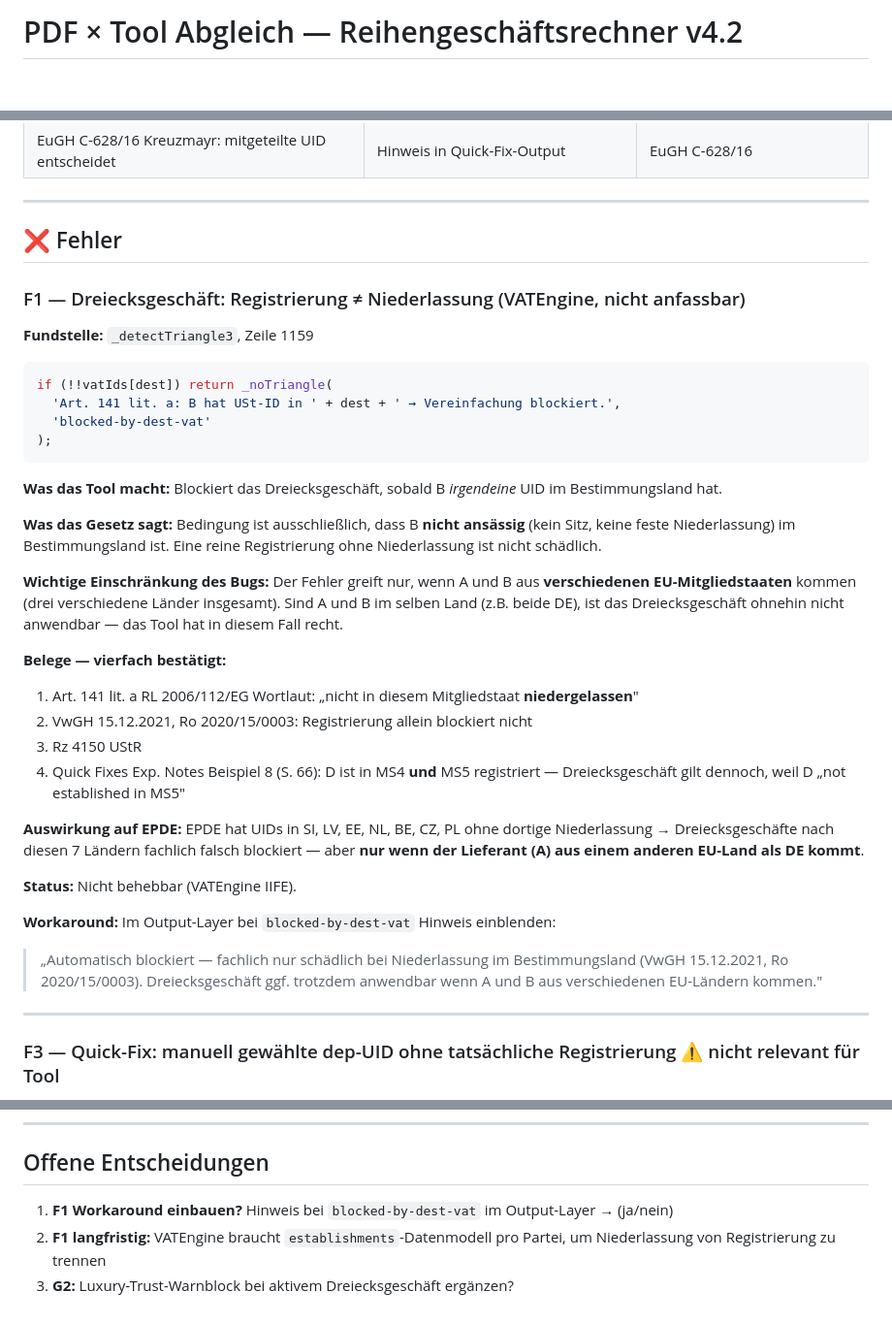
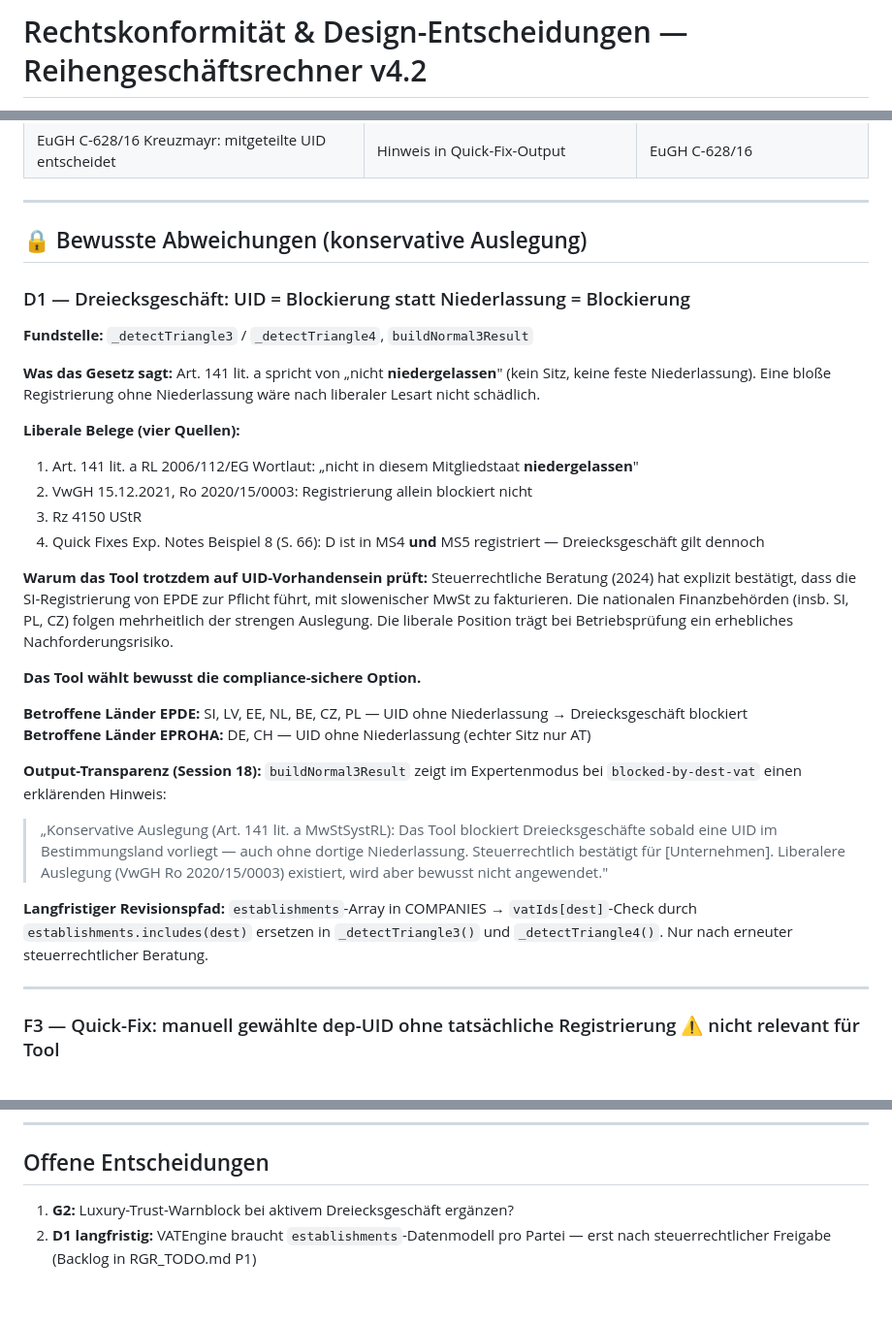
Before and after one commit to ieeks/eu-vat-reihengeschaeftrechner, a Markdown page: rechtskonformitaet.md, 3 parts joined by grey strips. Shown at 97% size. Rendered like a GitHub page; blank space fills up the shorter version.

Commit message:
abgleich.md → rechtskonformitaet.md; F1 → D1 (bewusste Entscheidung)
F1 war 'nicht behebbar (VATEngine)' — jetzt als bewusste konservative
Auslegung dokumentiert (D1). Output-Transparenz via Expert-Hint in
buildNormal3Result bereits implementiert (Session 18).
Offene Entscheidungen auf aktuellen Stand gebracht.

Co-Authored-By: Claude Sonnet 4.6 <noreply@anthropic.com>

````diff
--- a/abgleich.md
+++ b/rechtskonformitaet.md
@@ -1,2 +1,2 @@
-# PDF × Tool Abgleich — Reihengeschäftsrechner v4.2
+# Rechtskonformität & Design-Entscheidungen — Reihengeschäftsrechner v4.2
 
@@ -36,36 +36,32 @@ Quellen:
 
 ---
 
-## ❌ Fehler
+## 🔒 Bewusste Abweichungen (konservative Auslegung)
 
-### F1 — Dreiecksgeschäft: Registrierung ≠ Niederlassung (VATEngine, nicht anfassbar)
+### D1 — Dreiecksgeschäft: UID = Blockierung statt Niederlassung = Blockierung
 
-**Fundstelle:** `_detectTriangle3`, Zeile 1159
-```js
-if (!!vatIds[dest]) return _noTriangle(
-  'Art. 141 lit. a: B hat USt-ID in ' + dest + ' → Vereinfachung blockiert.',
-  'blocked-by-dest-vat'
-);
-```
+**Fundstelle:** `_detectTriangle3` / `_detectTriangle4`, `buildNormal3Result`
 
-**Was das Tool macht:** Blockiert das Dreiecksgeschäft, sobald B *irgendeine* UID im Bestimmungsland hat.
+**Was das Gesetz sagt:** Art. 141 lit. a spricht von „nicht **niedergelassen**" (kein Sitz, keine feste Niederlassung). Eine bloße Registrierung ohne Niederlassung wäre nach liberaler Lesart nicht schädlich.
 
-**Was das Gesetz sagt:** Bedingung ist ausschließlich, dass B **nicht ansässig** (kein Sitz, keine feste Niederlassung) im Bestimmungsland ist. Eine reine Registrierung ohne Niederlassung ist nicht schädlich.
-
-**Wichtige Einschränkung des Bugs:** Der Fehler greift nur, wenn A und B aus **verschiedenen EU-Mitgliedstaaten** kommen (drei verschiedene Länder insgesamt). Sind A und B im selben Land (z.B. beide DE), ist das Dreiecksgeschäft ohnehin nicht anwendbar — das Tool hat in diesem Fall recht.
-
-**Belege — vierfach bestätigt:**
+**Liberale Belege (vier Quellen):**
 1. Art. 141 lit. a RL 2006/112/EG Wortlaut: „nicht in diesem Mitgliedstaat **niedergelassen**"
 2. VwGH 15.12.2021, Ro 2020/15/0003: Registrierung allein blockiert nicht
 3. Rz 4150 UStR
-4. Quick Fixes Exp. Notes Beispiel 8 (S. 66): D ist in MS4 **und** MS5 registriert — Dreiecksgeschäft gilt dennoch, weil D „not established in MS5"
+4. Quick Fixes Exp. Notes Beispiel 8 (S. 66): D ist in MS4 **und** MS5 registriert — Dreiecksgeschäft gilt dennoch
 
-**Auswirkung auf EPDE:** EPDE hat UIDs in SI, LV, EE, NL, BE, CZ, PL ohne dortige Niederlassung → Dreiecksgeschäfte nach diesen 7 Ländern fachlich falsch blockiert — aber **nur wenn der Lieferant (A) aus einem anderen EU-Land als DE kommt**.
+**Warum das Tool trotzdem auf UID-Vorhandensein prüft:**
+Steuerrechtliche Beratung (2024) hat explizit bestätigt, dass die SI-Registrierung von EPDE zur Pflicht führt, mit slowenischer MwSt zu fakturieren. Die nationalen Finanzbehörden (insb. SI, PL, CZ) folgen mehrheitlich der strengen Auslegung. Die liberale Position trägt bei Betriebsprüfung ein erhebliches Nachforderungsrisiko.
 
-**Status:** Nicht behebbar (VATEngine IIFE).
+**Das Tool wählt bewusst die compliance-sichere Option.**
 
-**Workaround:** Im Output-Layer bei `blocked-by-dest-vat` Hinweis einblenden:
-> „Automatisch blockiert — fachlich nur schädlich bei Niederlassung im Bestimmungsland (VwGH 15.12.2021, Ro 2020/15/0003). Dreiecksgeschäft ggf. trotzdem anwendbar wenn A und B aus verschiedenen EU-Ländern kommen."
+**Betroffene Länder EPDE:** SI, LV, EE, NL, BE, CZ, PL — UID ohne Niederlassung → Dreiecksgeschäft blockiert
+**Betroffene Länder EPROHA:** DE, CH — UID ohne Niederlassung (echter Sitz nur AT)
+
+**Output-Transparenz (Session 18):** `buildNormal3Result` zeigt im Expertenmodus bei `blocked-by-dest-vat` einen erklärenden Hinweis:
+> „Konservative Auslegung (Art. 141 lit. a MwStSystRL): Das Tool blockiert Dreiecksgeschäfte sobald eine UID im Bestimmungsland vorliegt — auch ohne dortige Niederlassung. Steuerrechtlich bestätigt für [Unternehmen]. Liberalere Auslegung (VwGH Ro 2020/15/0003) existiert, wird aber bewusst nicht angewendet."
+
+**Langfristiger Revisionspfad:** `establishments`-Array in COMPANIES → `vatIds[dest]`-Check durch `establishments.includes(dest)` ersetzen in `_detectTriangle3()` und `_detectTriangle4()`. Nur nach erneuter steuerrechtlicher Beratung.
 
 ---
 
@@ -131,6 +127,5 @@ Für ein internes Compliance-Tool für EPDE/EPROHA kein Implementierungsbedarf.
 
 ## Offene Entscheidungen
 
-1. **F1 Workaround einbauen?** Hinweis bei `blocked-by-dest-vat` im Output-Layer → (ja/nein)
-2. **F1 langfristig:** VATEngine braucht `establishments`-Datenmodell pro Partei, um Niederlassung von Registrierung zu trennen
-3. **G2:** Luxury-Trust-Warnblock bei aktivem Dreiecksgeschäft ergänzen?
+1. **G2:** Luxury-Trust-Warnblock bei aktivem Dreiecksgeschäft ergänzen?
+2. **D1 langfristig:** VATEngine braucht `establishments`-Datenmodell pro Partei — erst nach steuerrechtlicher Freigabe (Backlog in RGR_TODO.md P1)
````
Also changed, not shown: other parts of rechtskonformitaet.md (+1 -1 lines), CLAUDE.md (+1 -1 lines), README.md (+1 -0 lines).
